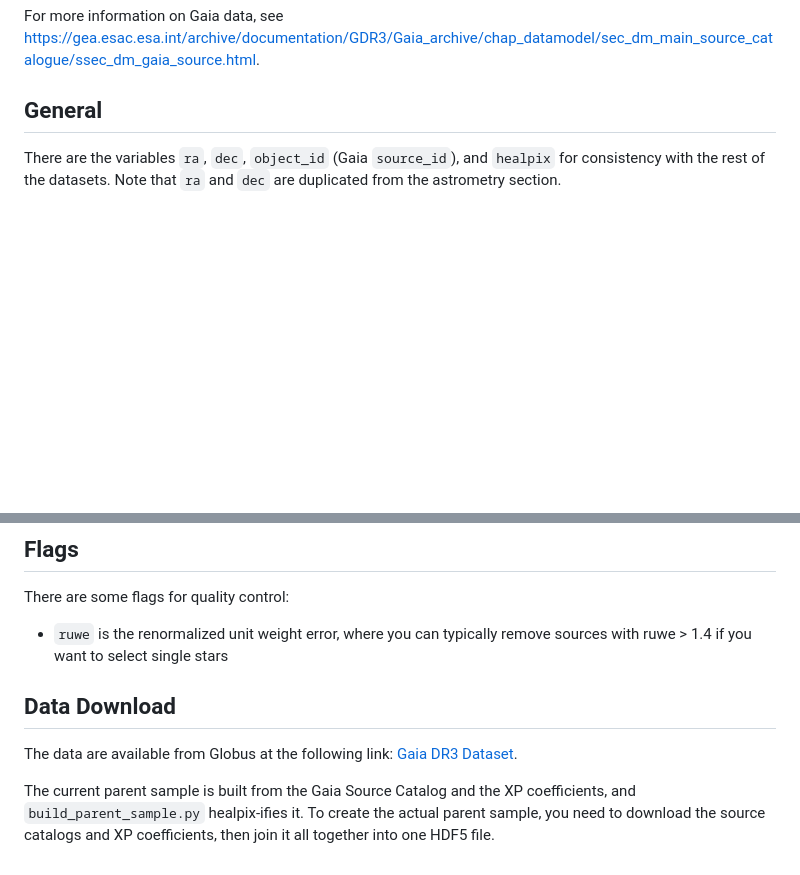
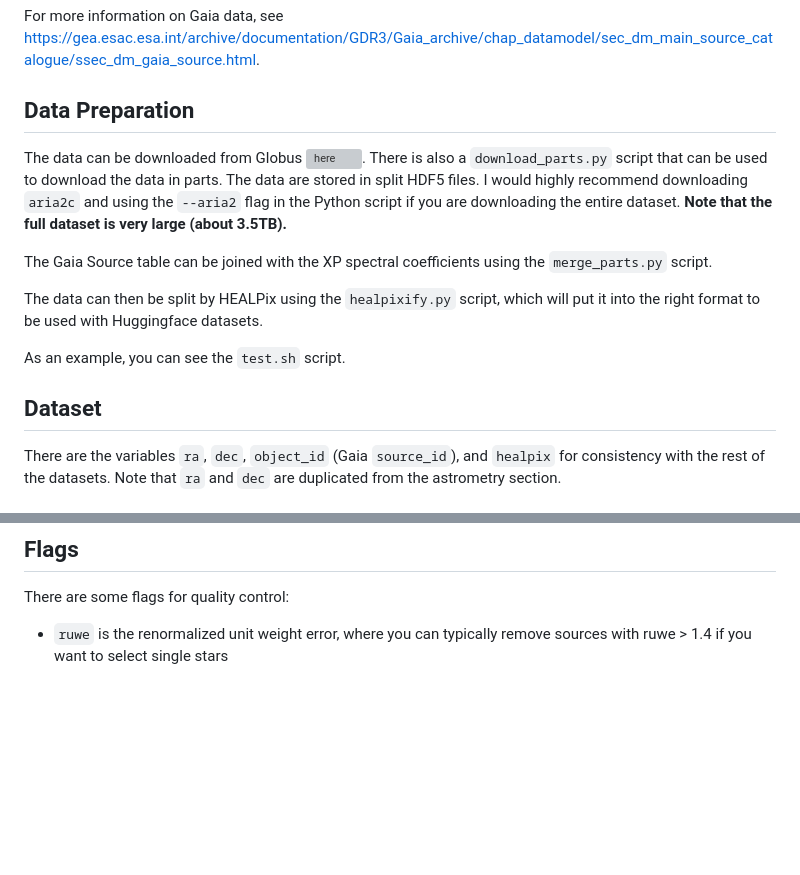
Before and after one commit to MultimodalUniverse/MultimodalUniverse, a Markdown page: scripts/gaia/README.md, 2 parts joined by grey strips. GitHub-like rendering; blank space fills up the shorter version; grey boxes are pictures that could not be loaded.

```diff
--- a/scripts/gaia/README.md
+++ b/scripts/gaia/README.md
@@ -4,7 +4,17 @@ This folder contains a dataset based on the Gaia DR3 catalog. The dataset is a s
 
 For more information on Gaia data, see https://gea.esac.esa.int/archive/documentation/GDR3/Gaia_archive/chap_datamodel/sec_dm_main_source_catalogue/ssec_dm_gaia_source.html.
 
-## General
+## Data Preparation
+
+The data can be downloaded from Globus ![here](https://app.globus.org/file-manager/collections/90f5713a-e74d-11ec-9bd2-2d2219dcc1fa/overview). There is also a `download_parts.py` script that can be used to download the data in parts. The data are stored in split HDF5 files. I would highly recommend downloading `aria2c` and using the `--aria2` flag in the Python script if you are downloading the entire dataset. **Note that the full dataset is very large (about 3.5TB).**
+
+The Gaia Source table can be joined with the XP spectral coefficients using the `merge_parts.py` script.
+
+The data can then be split by HEALPix using the `healpixify.py` script, which will put it into the right format to be used with Huggingface datasets.
+
+As an example, you can see the `test.sh` script.
+
+## Dataset
 
 There are the variables `ra`, `dec`, `object_id` (Gaia `source_id`), and `healpix` for consistency with the rest of the datasets. Note that `ra` and `dec` are duplicated from the astrometry section.
 
@@ -65,9 +75,3 @@ There are a few variables that are useful for corrections:
 There are some flags for quality control:
 
 - `ruwe` is the renormalized unit weight error, where you can typically remove sources with ruwe > 1.4 if you want to select single stars
-
-## Data Download
-
-The data are available from Globus at the following link: [Gaia DR3 Dataset](https://app.globus.org/file-manager/collections/90f5713a-e74d-11ec-9bd2-2d2219dcc1fa/overview).
-
-The current parent sample is built from the Gaia Source Catalog and the XP coefficients, and `build_parent_sample.py` healpix-ifies it. To create the actual parent sample, you need to download the source catalogs and XP coefficients, then join it all together into one HDF5 file.
```
